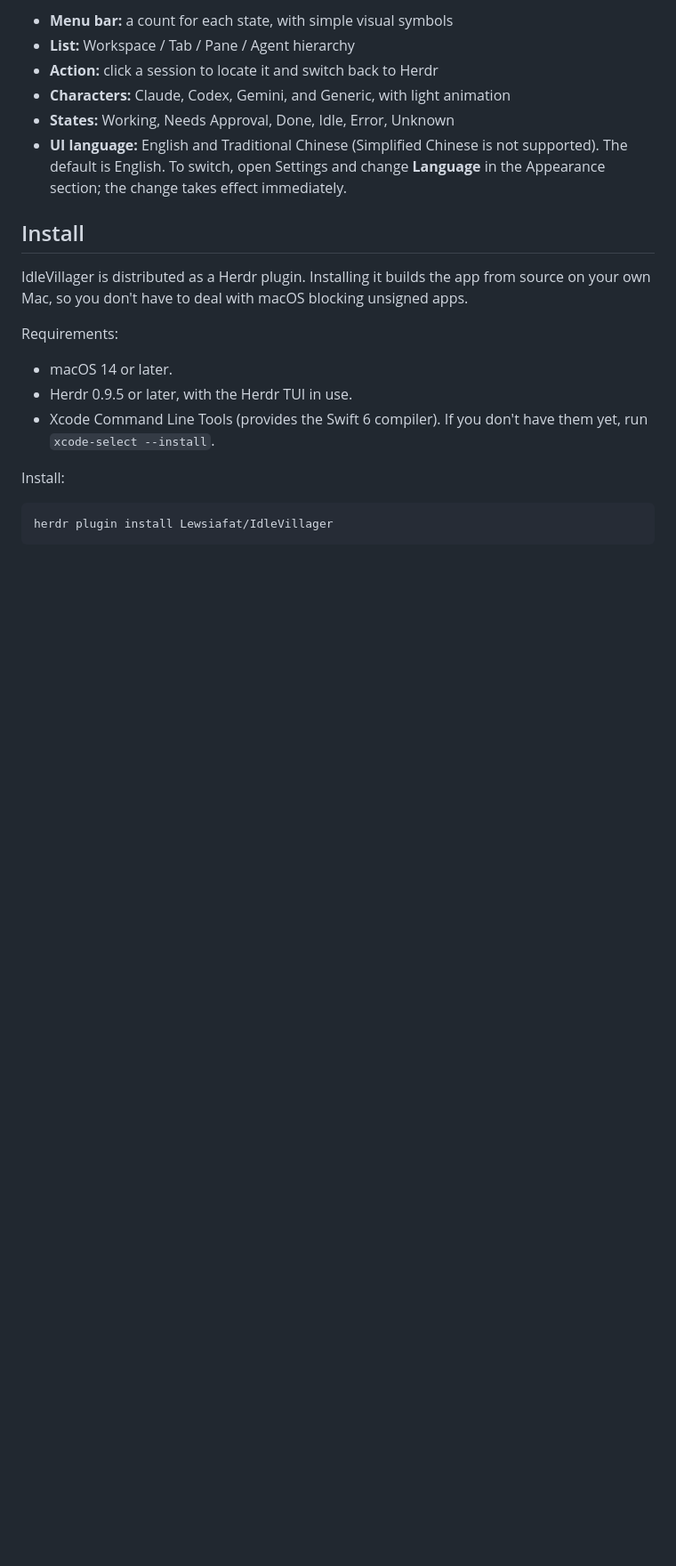
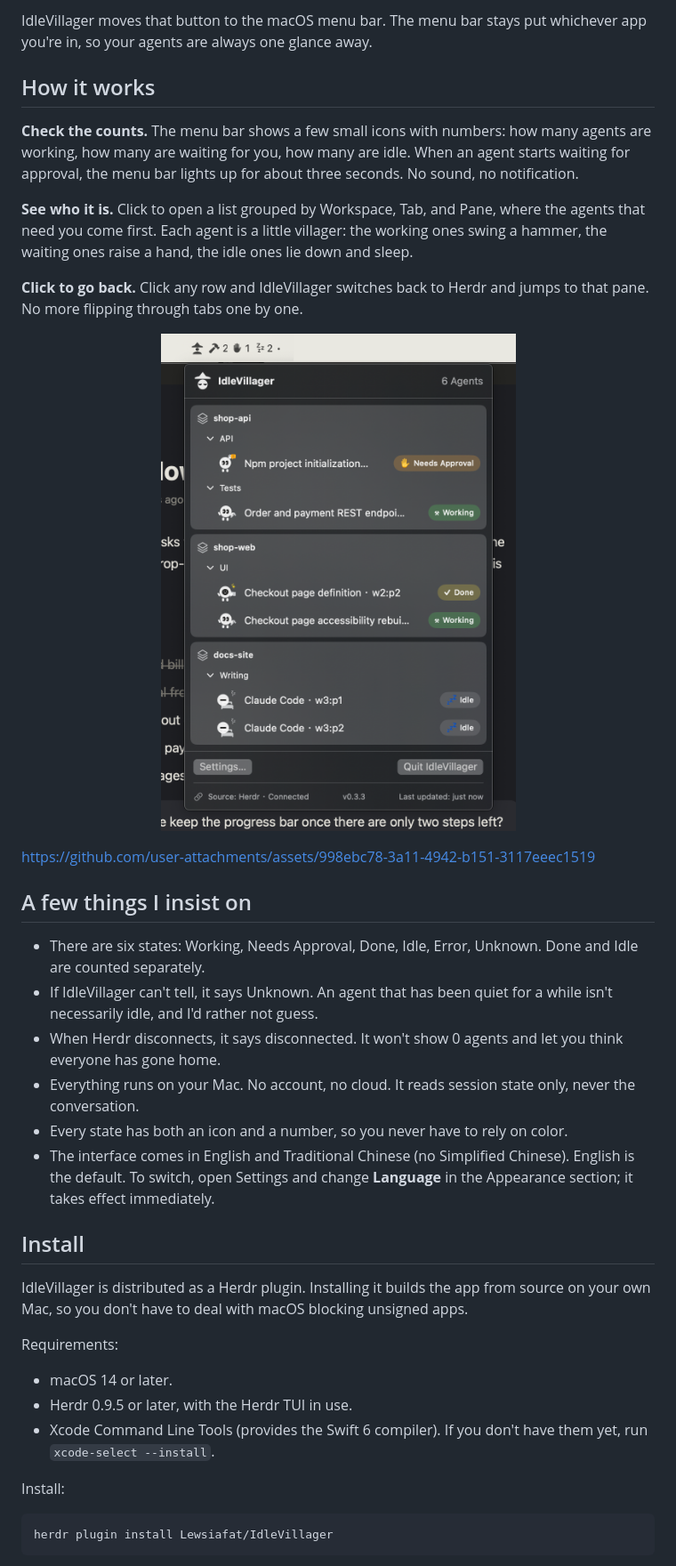
Before and after one commit to Lewsiafat/IdleVillager, a Markdown page: README.md, the part around one of its changes. Shown at 89% size. Drawn GitHub-style; pictures changed too: docs/images/popover.png (added); blank space fills up the shorter version.

```diff
--- a/README.md
+++ b/README.md
@@ -15,10 +15,26 @@ Normally, the menu bar shows minimalist status counts for agents that are workin
 
-- **Menu bar:** a count for each state, with simple visual symbols
-- **List:** Workspace / Tab / Pane / Agent hierarchy
-- **Action:** click a session to locate it and switch back to Herdr
-- **Characters:** Claude, Codex, Gemini, and Generic, with light animation
-- **States:** Working, Needs Approval, Done, Idle, Error, Unknown
-- **UI language:** English and Traditional Chinese (Simplified Chinese is not supported). The default is English. To switch, open Settings and change **Language** in the Appearance section; the change takes effect immediately.
+IdleVillager moves that button to the macOS menu bar. The menu bar stays put whichever app you're in, so your agents are always one glance away.
+
+## How it works
+
+**Check the counts.** The menu bar shows a few small icons with numbers: how many agents are working, how many are waiting for you, how many are idle. When an agent starts waiting for approval, the menu bar lights up for about three seconds. No sound, no notification.
+
+**See who it is.** Click to open a list grouped by Workspace, Tab, and Pane, where the agents that need you come first. Each agent is a little villager: the working ones swing a hammer, the waiting ones raise a hand, the idle ones lie down and sleep.
+
+**Click to go back.** Click any row and IdleVillager switches back to Herdr and jumps to that pane. No more flipping through tabs one by one.
+
+<p align="center"><img src="docs/images/popover.png" alt="The IdleVillager list: three workspaces with agents that need approval, are working, done, or idle" width="460"></p>
+
+https://github.com/user-attachments/assets/998ebc78-3a11-4942-b151-3117eeec1519
+
+## A few things I insist on
+
+- There are six states: Working, Needs Approval, Done, Idle, Error, Unknown. Done and Idle are counted separately.
+- If IdleVillager can't tell, it says Unknown. An agent that has been quiet for a while isn't necessarily idle, and I'd rather not guess.
+- When Herdr disconnects, it says disconnected. It won't show 0 agents and let you think everyone has gone home.
+- Everything runs on your Mac. No account, no cloud. It reads session state only, never the conversation.
+- Every state has both an icon and a number, so you never have to rely on color.
+- The interface comes in English and Traditional Chinese (no Simplified Chinese). English is the default. To switch, open Settings and change **Language** in the Appearance section; it takes effect immediately.
 
 ## Install
 
```
Also changed, not shown: other parts of README.md (+7 -10 lines), CHANGELOG.md (+4 -0 lines), README.zh-TW.md (+35 -22 lines), specs/readme-refresh-walkthrough.md (added, +59 -0 lines), specs/readme-refresh.md (added, +73 -0 lines), docs/images/demo.gif (deleted), docs/images/hero.gif (added), docs/images/hero.png (deleted).
